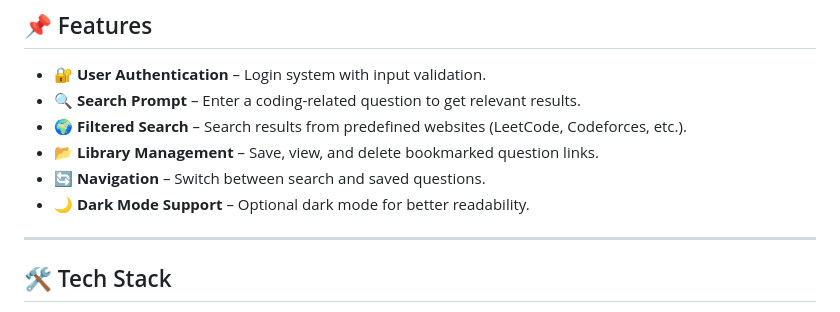
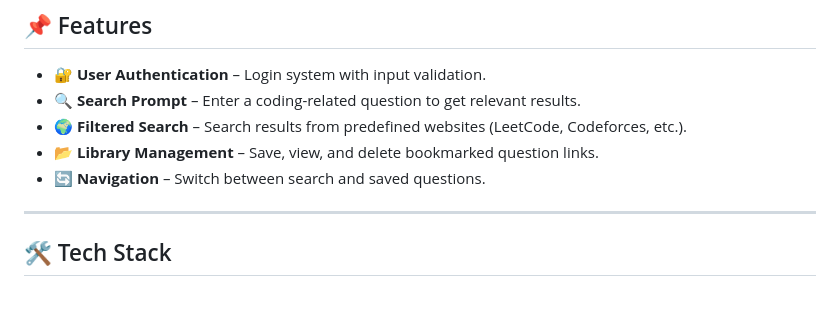
Before and after one commit to sergeocipher/CodingMasti, a Markdown page: README.md, the part around the change. GitHub-like rendering.

```diff
--- a/README.md
+++ b/README.md
@@ -53,7 +53,6 @@ This project provides a streamlined interface for developers to quickly find and
 - 🌍 **Filtered Search** – Search results from predefined websites (LeetCode, Codeforces, etc.).
 - 📂 **Library Management** – Save, view, and delete bookmarked question links.
 - 🔄 **Navigation** – Switch between search and saved questions.
-- 🌙 **Dark Mode Support** – Optional dark mode for better readability.
 
 ---
 
```
